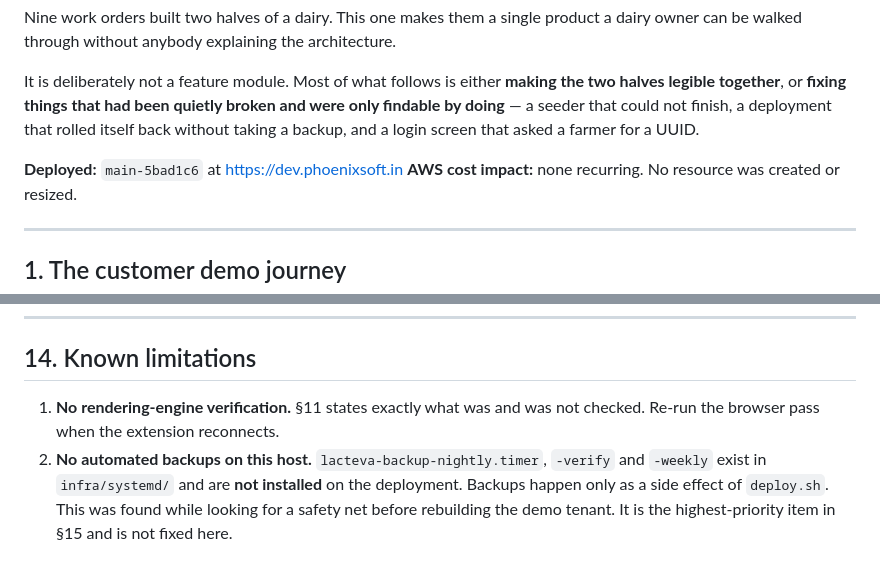
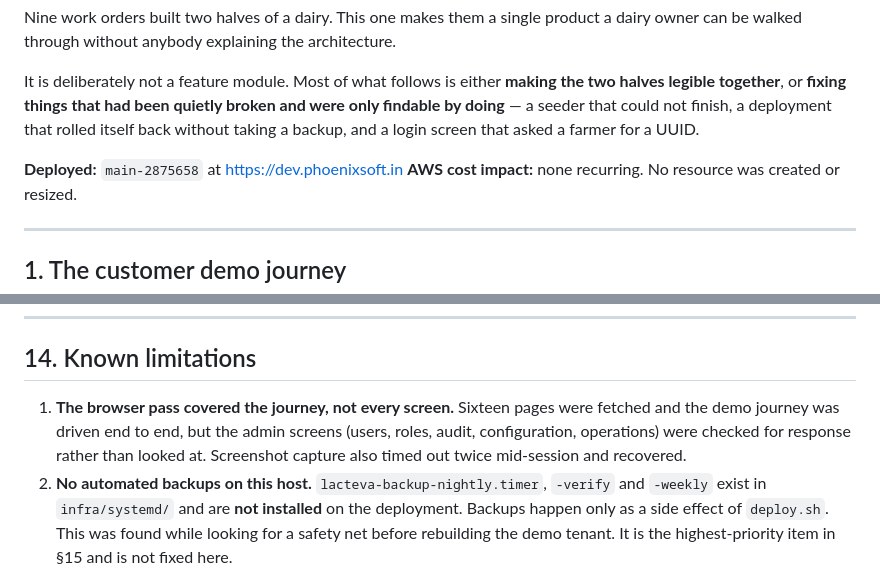
Before and after one commit to valorantstech/lacteva, a Markdown page: DEMO-010-FINAL.md, 2 parts joined by grey strips. GitHub-like rendering.

```diff
--- a/DEMO-010-FINAL.md
+++ b/DEMO-010-FINAL.md
@@ -23,7 +23,7 @@ quietly broken and were only findable by doing** — a seeder that could not
 finish, a deployment that rolled itself back without taking a backup, and a
 login screen that asked a farmer for a UUID.
 
-**Deployed:** `main-5bad1c6` at <https://dev.phoenixsoft.in>
+**Deployed:** `main-2875658` at <https://dev.phoenixsoft.in>
 **AWS cost impact:** none recurring. No resource was created or resized.
 
 ---
@@ -528,8 +562,11 @@ Installed on the host (apt, no cost): `amazon-ecr-credential-helper`.
 
 ## 14. Known limitations
 
-1. **No rendering-engine verification.** §11 states exactly what was and was
-   not checked. Re-run the browser pass when the extension reconnects.
+1. **The browser pass covered the journey, not every screen.** Sixteen pages
+   were fetched and the demo journey was driven end to end, but the admin
+   screens (users, roles, audit, configuration, operations) were checked for
+   response rather than looked at. Screenshot capture also timed out twice
+   mid-session and recovered.
 2. **No automated backups on this host.** `lacteva-backup-nightly.timer`,
    `-verify` and `-weekly` exist in `infra/systemd/` and are **not installed**
    on the deployment. Backups happen only as a side effect of `deploy.sh`. This
```
Also changed, not shown: other parts of DEMO-010-FINAL.md (+46 -12 lines).
